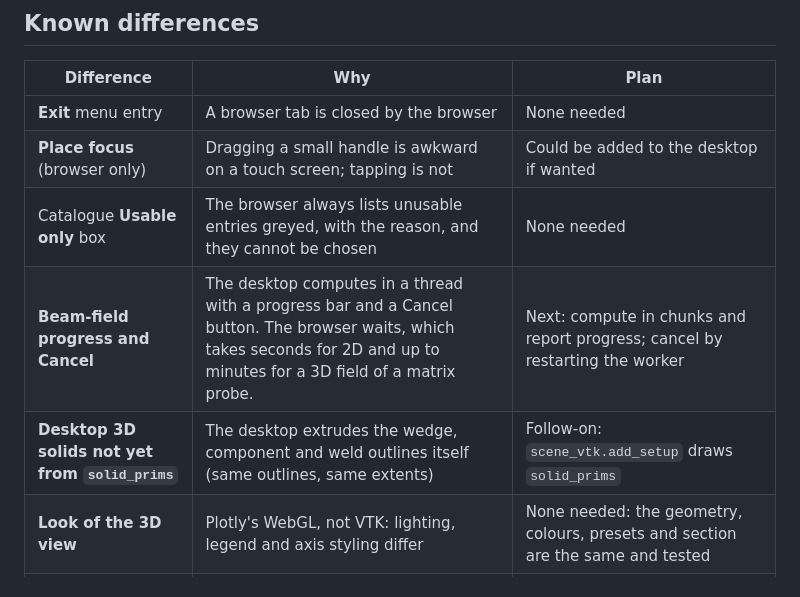
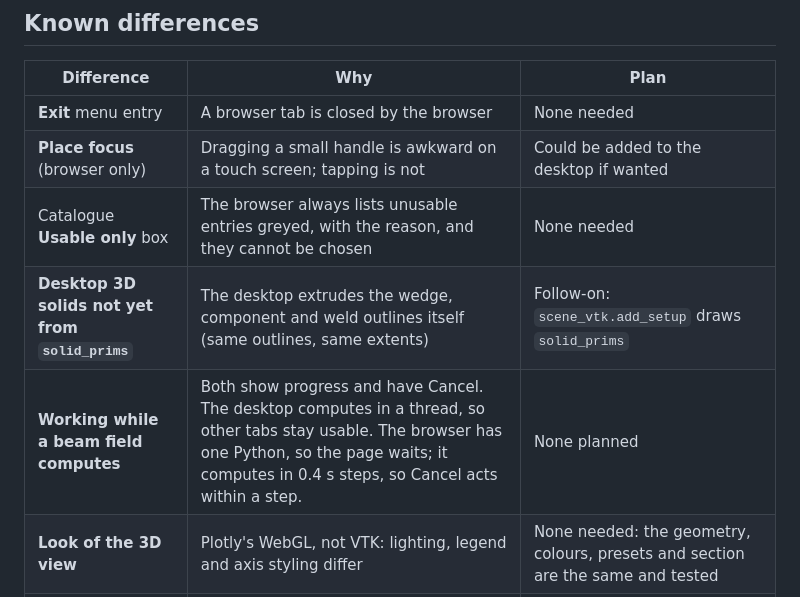
Before and after one commit to aledtdavies/phased_array_calculator, a Markdown page: docs/plans/PLAN-2026-11-web-desktop-parity.md, the part around the change. GitHub-like rendering.

```diff
--- a/docs/plans/PLAN-2026-11-web-desktop-parity.md
+++ b/docs/plans/PLAN-2026-11-web-desktop-parity.md
@@ -74,8 +74,8 @@ only if one is added, and `test_parity` says so. For JavaScript, the risk is pag
 | **Exit** menu entry | A browser tab is closed by the browser | None needed |
 | **Place focus** (browser only) | Dragging a small handle is awkward on a touch screen; tapping is not | Could be added to the desktop if wanted |
 | Catalogue **Usable only** box | The browser always lists unusable entries greyed, with the reason, and they cannot be chosen | None needed |
-| **Beam-field progress and Cancel** | The desktop computes in a thread with a progress bar and a Cancel button. The browser waits, which takes seconds for 2D and up to minutes for a 3D field of a matrix probe. | Next: compute in chunks and report progress; cancel by restarting the worker |
 | **Desktop 3D solids not yet from `solid_prims`** | The desktop extrudes the wedge, component and weld outlines itself (same outlines, same extents) | Follow-on: `scene_vtk.add_setup` draws `solid_prims` |
+| **Working while a beam field computes** | Both show progress and have Cancel. The desktop computes in a thread, so other tabs stay usable. The browser has one Python, so the page waits; it computes in 0.4 s steps, so Cancel acts within a step. | None planned |
 | **Look of the 3D view** | Plotly's WebGL, not VTK: lighting, legend and axis styling differ | None needed: the geometry, colours, presets and section are the same and tested |
 | **Speed** | Python in the browser runs about 1.2 to 3 times slower than on the desktop. The first visit downloads about 30 MB, about 20 s to start. | Measured in `PLAN-2026-11-web-app.md` |
 
```
Also changed, not shown: CHANGELOG.md (+13 -0 lines), docs/plans/images/desktop_field_cancel.png (added), docs/plans/images/web_field_cancelled_phone.png (added), docs/plans/images/web_field_progress.png (added), 13 other files.
